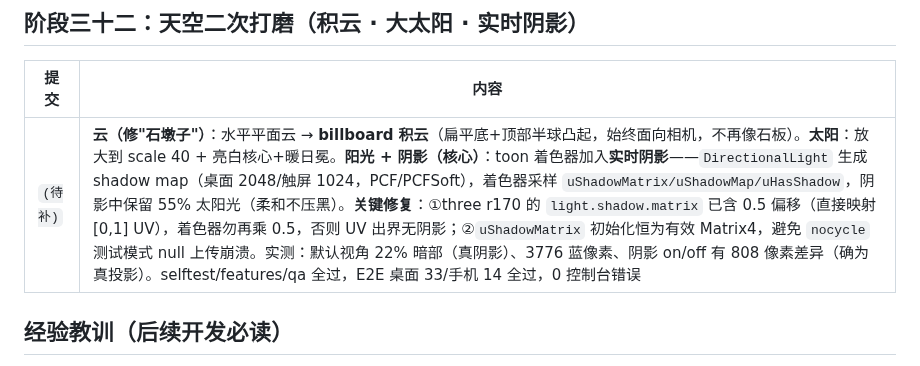
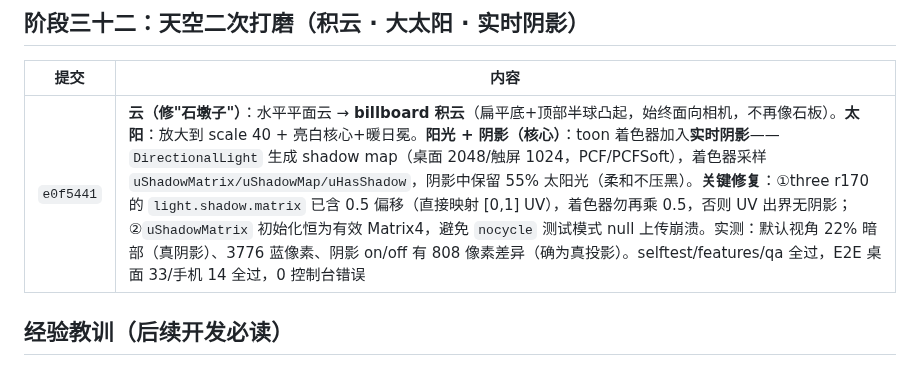
Before and after one commit to juicyzhou/qingming-shanghe-tu-3d, a Markdown page: docs/04-CHANGELOG.md, the part around the change. Drawn GitHub-style.

Commit message:
补全迭代记录：填写天空二次打磨提交号 e0f5441
Co-Authored-By: Claude <noreply@anthropic.com>

```diff
--- a/docs/04-CHANGELOG.md
+++ b/docs/04-CHANGELOG.md
@@ -208,7 +208,7 @@
 
 | 提交 | 内容 |
 |---|---|
-| `(待补)` | **云（修"石墩子"）**：水平平面云 → **billboard 积云**（扁平底+顶部半球凸起，始终面向相机，不再像石板）。**太阳**：放大到 scale 40 + 亮白核心+暖日冕。**阳光 + 阴影（核心）**：toon 着色器加入**实时阴影**——`DirectionalLight` 生成 shadow map（桌面 2048/触屏 1024，PCF/PCFSoft），着色器采样 `uShadowMatrix/uShadowMap/uHasShadow`，阴影中保留 55% 太阳光（柔和不压黑）。**关键修复**：①three r170 的 `light.shadow.matrix` 已含 0.5 偏移（直接映射 [0,1] UV），着色器勿再乘 0.5，否则 UV 出界无阴影；②`uShadowMatrix` 初始化恒为有效 Matrix4，避免 `nocycle` 测试模式 null 上传崩溃。实测：默认视角 22% 暗部（真阴影）、3776 蓝像素、阴影 on/off 有 808 像素差异（确为真投影）。selftest/features/qa 全过，E2E 桌面 33/手机 14 全过，0 控制台错误 |
+| `e0f5441` | **云（修"石墩子"）**：水平平面云 → **billboard 积云**（扁平底+顶部半球凸起，始终面向相机，不再像石板）。**太阳**：放大到 scale 40 + 亮白核心+暖日冕。**阳光 + 阴影（核心）**：toon 着色器加入**实时阴影**——`DirectionalLight` 生成 shadow map（桌面 2048/触屏 1024，PCF/PCFSoft），着色器采样 `uShadowMatrix/uShadowMap/uHasShadow`，阴影中保留 55% 太阳光（柔和不压黑）。**关键修复**：①three r170 的 `light.shadow.matrix` 已含 0.5 偏移（直接映射 [0,1] UV），着色器勿再乘 0.5，否则 UV 出界无阴影；②`uShadowMatrix` 初始化恒为有效 Matrix4，避免 `nocycle` 测试模式 null 上传崩溃。实测：默认视角 22% 暗部（真阴影）、3776 蓝像素、阴影 on/off 有 808 像素差异（确为真投影）。selftest/features/qa 全过，E2E 桌面 33/手机 14 全过，0 控制台错误 |
 
 ## 经验教训（后续开发必读）
 
```
